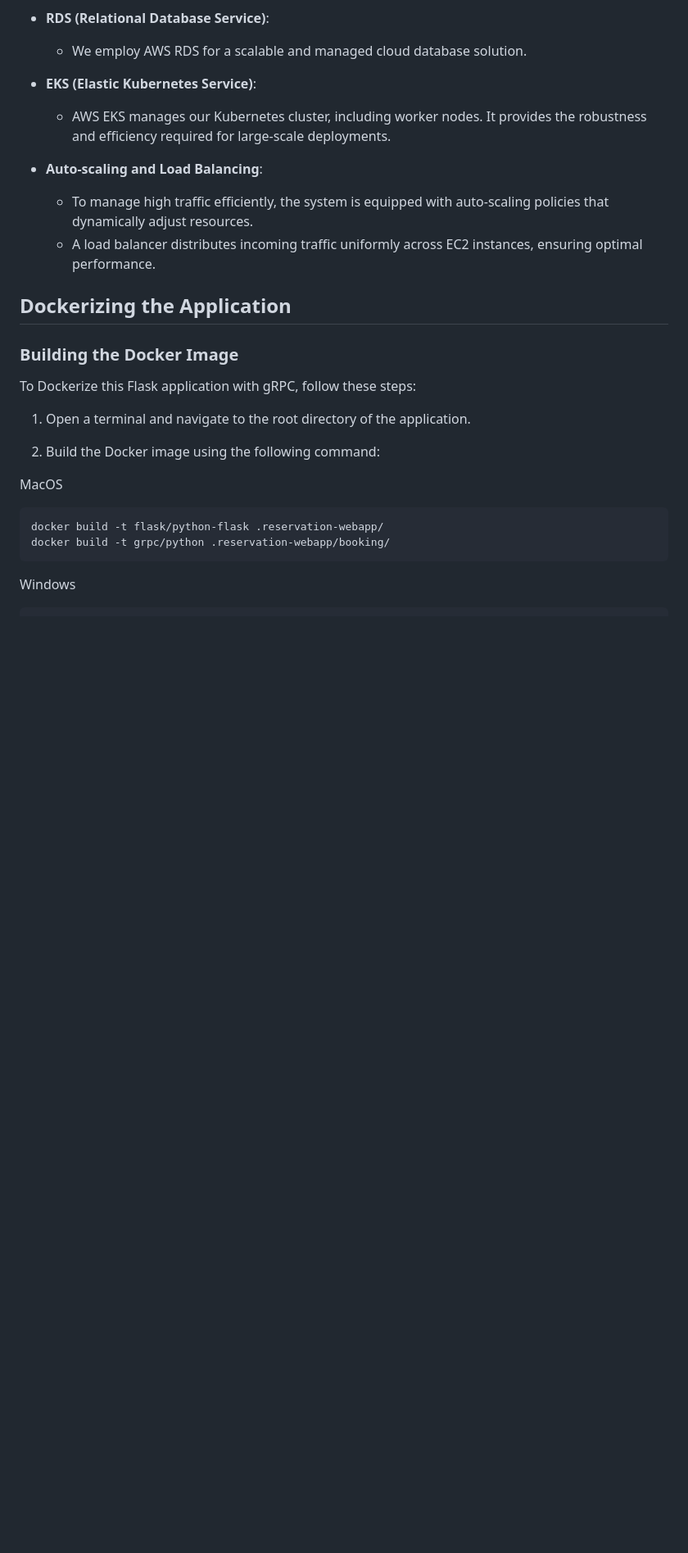
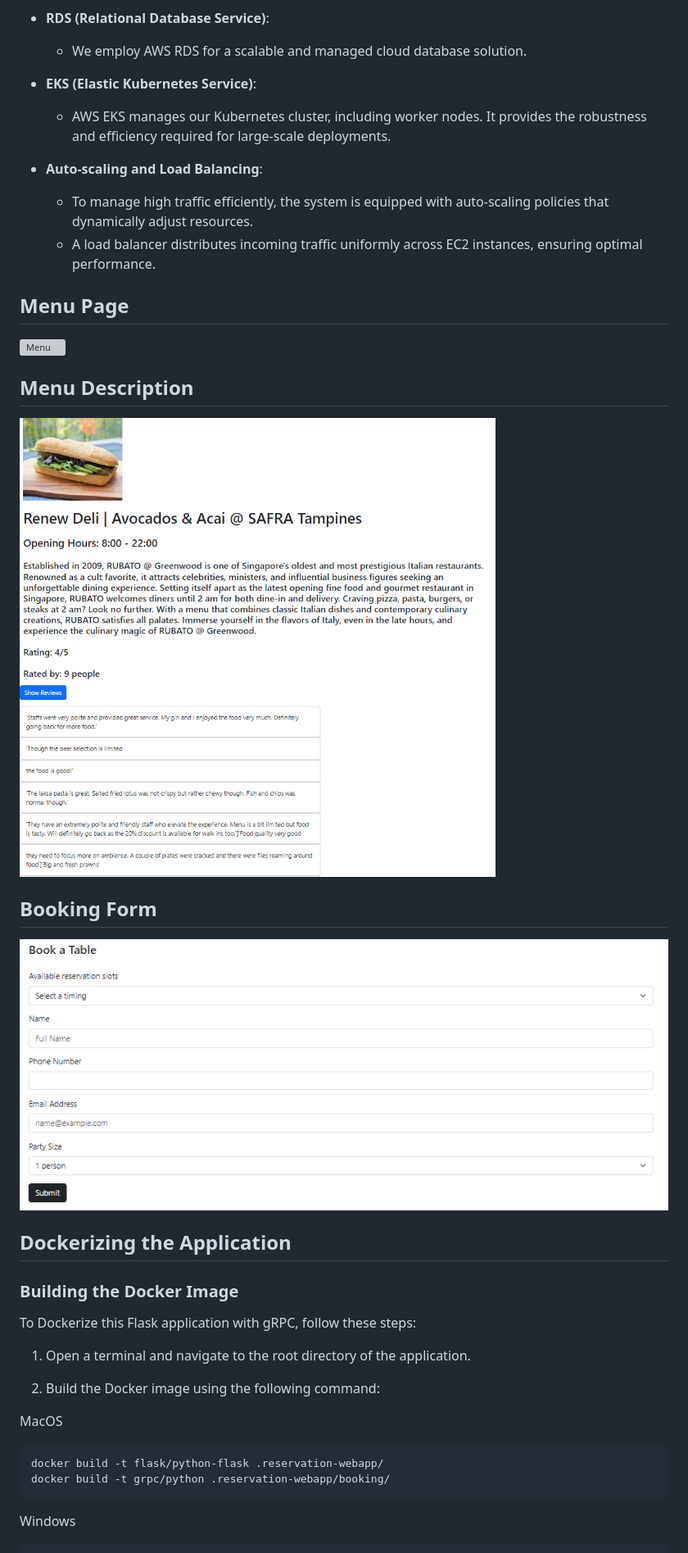
Before and after one commit to nkjcolin/cloud, a Markdown page: README.md, the part around the change printed below. Shown: that part at 82% size. GitHub-like rendering; blank space fills up the shorter version; grey boxes are pictures that could not be loaded.

```diff
--- a/README.md
+++ b/README.md
@@ -30,6 +33,15 @@ AWS Resources:
 - **Auto-scaling and Load Balancing**:
   - To manage high traffic efficiently, the system is equipped with auto-scaling policies that dynamically adjust resources.
   - A load balancer distributes incoming traffic uniformly across EC2 instances, ensuring optimal performance.
+
+## Menu Page
+![Menu](/documents/menu.png)
+## Menu Description
+![Menu Item](/documents/menu-item.png)
+## Booking Form
+![Booking](/documents/booking.png)
+
+
 
 
 ## Dockerizing the Application
```
Also changed, not shown: other parts of README.md (+3 -0 lines).
